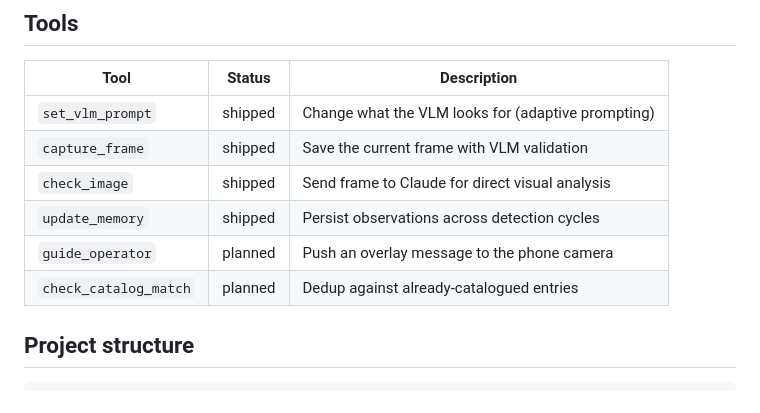
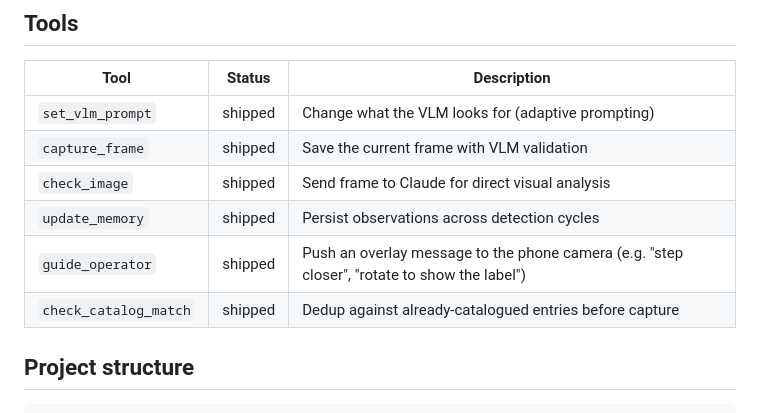
Before and after one commit to jonasneves/tallyho, a Markdown page: README.md, the part around the change. Drawn GitHub-style.

Commit message:
Mark guide_operator and check_catalog_match as shipped, not planned

```diff
--- a/README.md
+++ b/README.md
@@ -55,8 +55,8 @@ Two implementations run against the same eval harness and the same target catego
 | `capture_frame` | shipped | Save the current frame with VLM validation |
 | `check_image` | shipped | Send frame to Claude for direct visual analysis |
 | `update_memory` | shipped | Persist observations across detection cycles |
-| `guide_operator` | planned | Push an overlay message to the phone camera |
-| `check_catalog_match` | planned | Dedup against already-catalogued entries |
+| `guide_operator` | shipped | Push an overlay message to the phone camera (e.g. "step closer", "rotate to show the label") |
+| `check_catalog_match` | shipped | Dedup against already-catalogued entries before capture |
 
 ## Project structure
 
```
Also changed, not shown: CLAUDE.md (+1 -1 lines).
